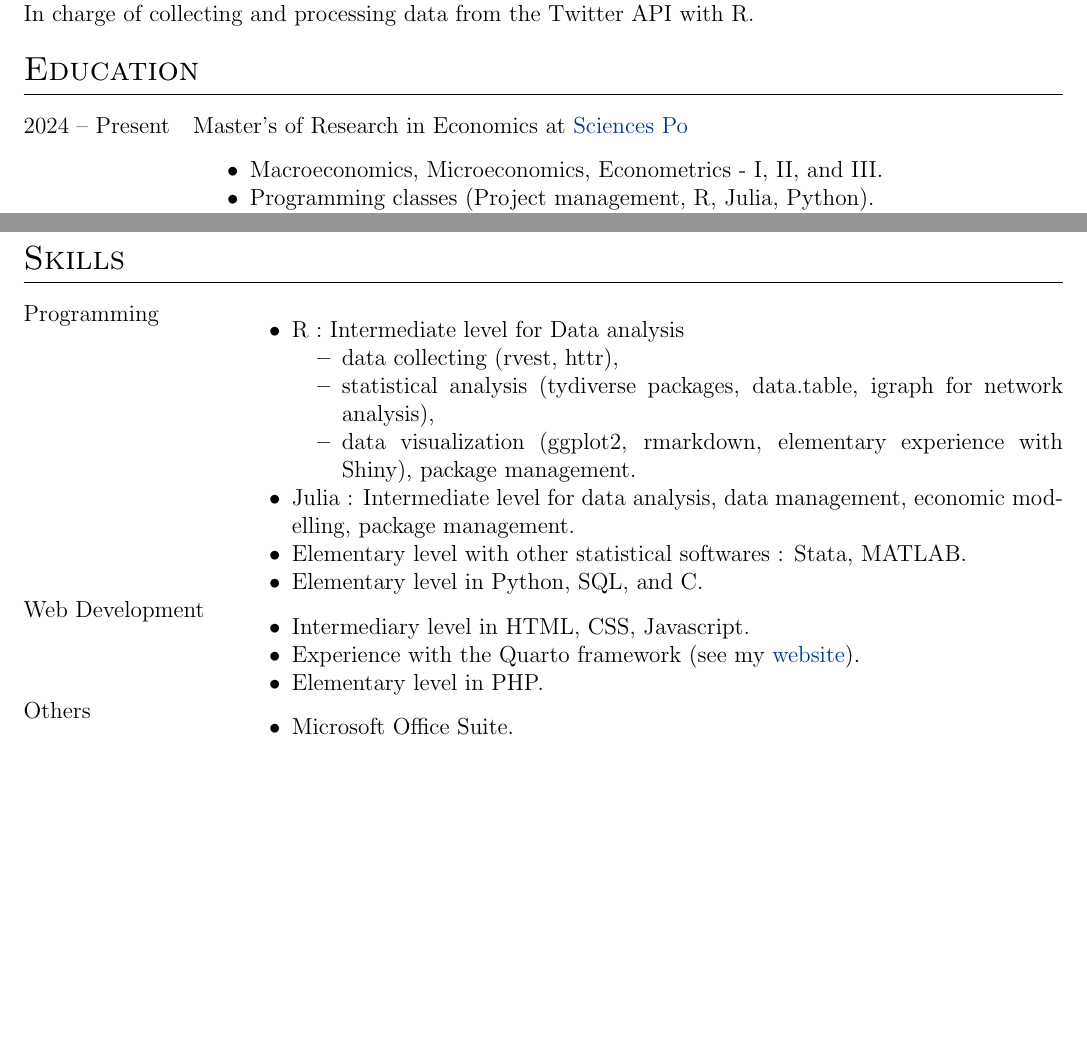
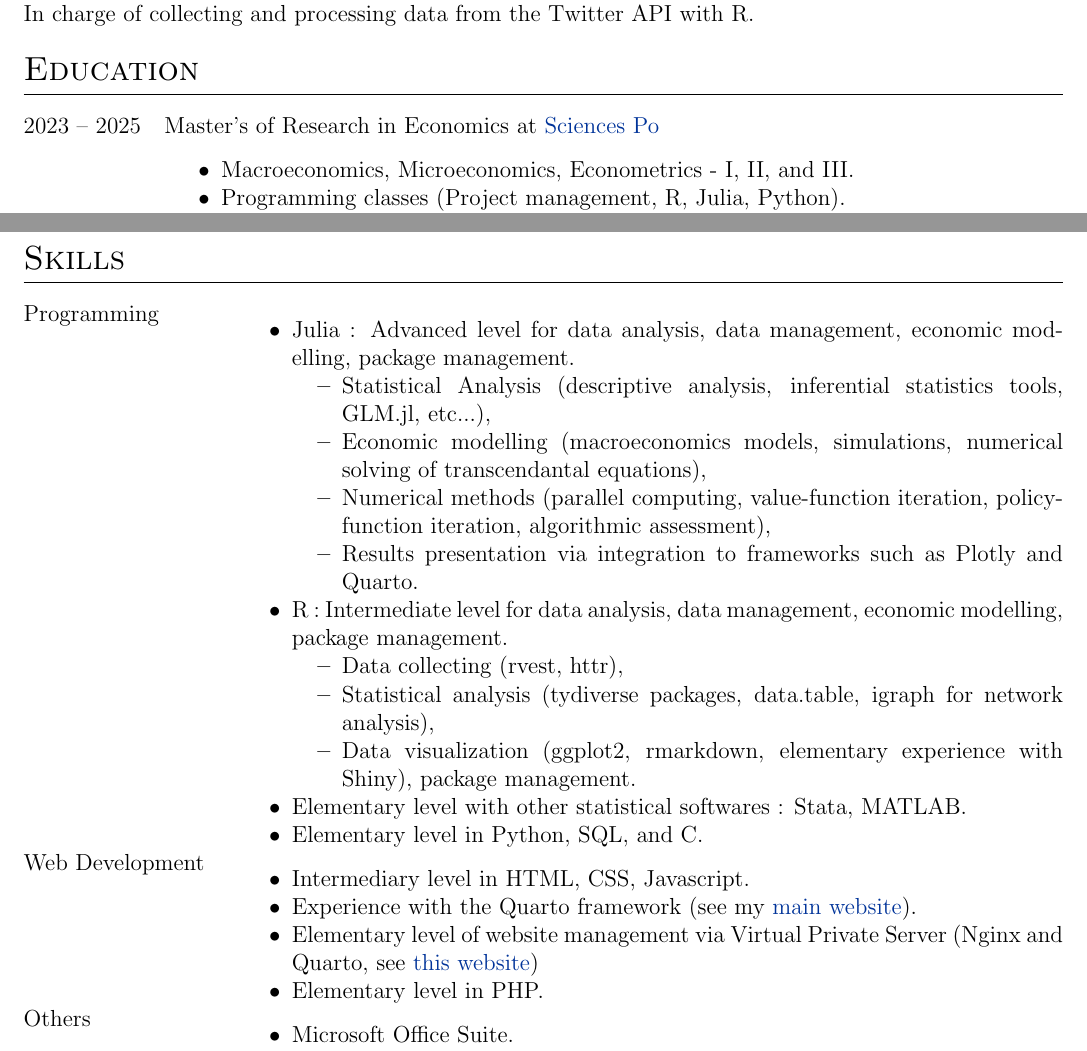
Before and after one commit to Paulogcd/paulogcd.github.io, a LaTeX CV (Resources/CV/CV_en.tex): two parts of pages 1 and 2 of 2, joined at a grey line, cut so that both start at the same text, the shorter picture padded with empty space. Compiled offline with pdfLaTeX.

Commit message:
Updating CVs.

```diff
--- a/Resources/CV/CV_en.tex
+++ b/Resources/CV/CV_en.tex
@@ -166,7 +166,7 @@ In charge of collecting and processing data from the Twitter API with R.}  \\
 \section{Education}
 \begin{tabularx}{\linewidth}{@{}l X@{}}
 
-2024 – Present & Master's of Research in Economics at \href{https://www.sciencespo.fr/en/}{Sciences Po} \\
+2023 – 2025 & Master's of Research in Economics at \href{https://www.sciencespo.fr/en/}{Sciences Po} \\
 & \begin{itemize}
     \item Macroeconomics, Microeconomics, Econometrics - I, II, and III.
     \item Programming classes (Project management, R, Julia, Python).
@@ -190,13 +190,19 @@ In charge of collecting and processing data from the Twitter API with R.}  \\
 \section{Skills}
 \begin{tabularx}{\linewidth}{@{}l X@{}}
     Programming & \begin{itemize}
-        \item R : Intermediate level for Data analysis
+        \item Julia : Advanced level for data analysis, data management, economic modelling, package management.
         \begin{itemize}
-            \item data collecting (rvest, httr),
-            \item statistical analysis (tydiverse packages, data.table, igraph for network analysis),
-            \item data visualization (ggplot2, rmarkdown, elementary experience with Shiny), package management.
+            \item Statistical Analysis (descriptive analysis, inferential statistics tools, GLM.jl, etc...),
+            \item Economic modelling (macroeconomics models, simulations, numerical solving of transcendantal equations),
+            \item Numerical methods (parallel computing, value-function iteration, policy-function iteration, algorithmic assessment),
+            \item Results presentation via integration to frameworks such as Plotly and Quarto.
         \end{itemize}
-        \item Julia : Intermediate level for data analysis, data management, economic modelling, package management.
+        \item R : Intermediate level for data analysis, data management, economic modelling, package management.
+        \begin{itemize}
+            \item Data collecting (rvest, httr),
+            \item Statistical analysis (tydiverse packages, data.table, igraph for network analysis),
+            \item Data visualization (ggplot2, rmarkdown, elementary experience with Shiny), package management.
+        \end{itemize}
         \item Elementary level with other statistical softwares : Stata, MATLAB.
         \item Elementary level in Python, SQL, and C.
     \end{itemize} \\
@@ -204,7 +210,8 @@ In charge of collecting and processing data from the Twitter API with R.}  \\
     Web Development  &
     \begin{itemize}
         \item Intermediary level in HTML, CSS, Javascript.
-        \item Experience with the Quarto framework (see my \href{https://www.paulogcd.com}{website}).
+        \item Experience with the Quarto framework (see my \href{https://www.paulogcd.com}{ main website}).
+        \item Elementary level of website management via Virtual Private Server (Nginx and Quarto, see \href{www.paulogcd.fr}{this website})
         \item Elementary level in PHP.
     \end{itemize} \\
 
```
Also changed, not shown: Resources/CV/CV_fr.tex (+13 -6 lines), Resources/CV/CV_en.pdf, Resources/CV/CV_fr.pdf, docs/Resources/CV/CV_en.pdf, docs/Resources/CV/CV_fr.pdf, 11 other files.
